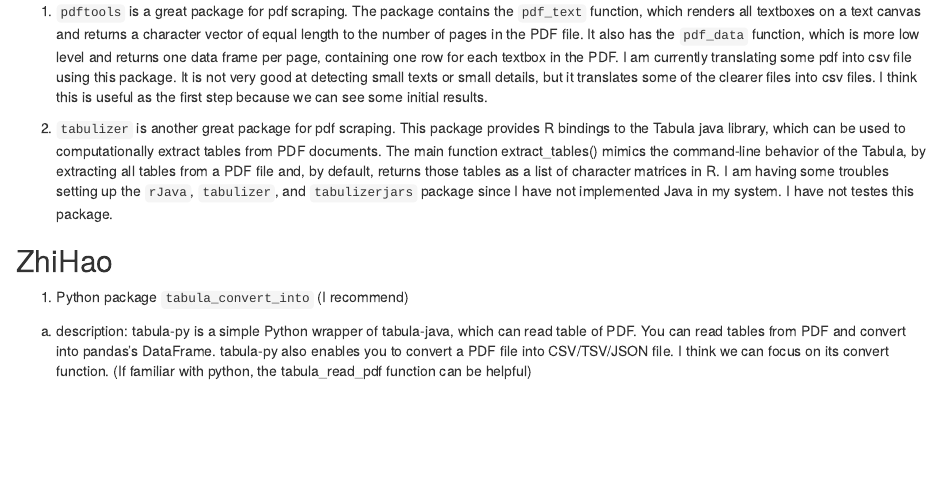
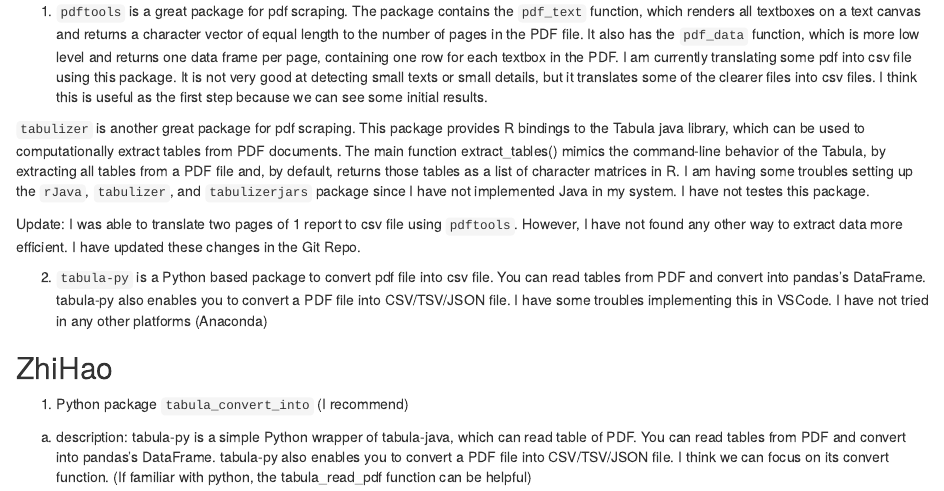
Before and after one commit to Data-2020-Electric-Roadshow/GitTutorial, an R Markdown document (PdfReaders.Rmd): the page in a window 1100 px wide, from 690 px down. Rendered offline with R 4.5, knitr and Pandoc, with nearby package versions.

Commit message:
Tri PDF Readers additional comments

```diff
--- a/PdfReaders.Rmd
+++ b/PdfReaders.Rmd
@@ -29,7 +29,7 @@
 the clearer files into csv files. I think this is useful as the first step
 because we can see some initial results.
 
-2. `tabulizer` is another great package for pdf scraping. This package provides
+`tabulizer` is another great package for pdf scraping. This package provides
 R bindings to the Tabula java library, which can be used to computationally
 extract tables from PDF documents. The main function extract_tables() mimics the
 command-line behavior of the Tabula, by extracting all tables from a PDF file
@@ -37,6 +37,16 @@
 I am having some troubles setting up the `rJava`, `tabulizer`, and
 `tabulizerjars` package since I have not implemented Java in my system. I have
 not testes this package.
+
+Update: I was able to translate two pages of 1 report to csv file using
+`pdftools`. However, I have not found any other way to extract data more
+efficient. I have updated these changes in the Git Repo.
+
+2. `tabula-py` is a Python based package to convert pdf file into csv
+file. You can read tables from PDF and convert into pandas's DataFrame.
+tabula-py also enables you to convert a PDF file into CSV/TSV/JSON file. I have
+some troubles implementing this in VSCode. I have not tried in any other
+platforms (Anaconda)
 
 
 ## ZhiHao
```
